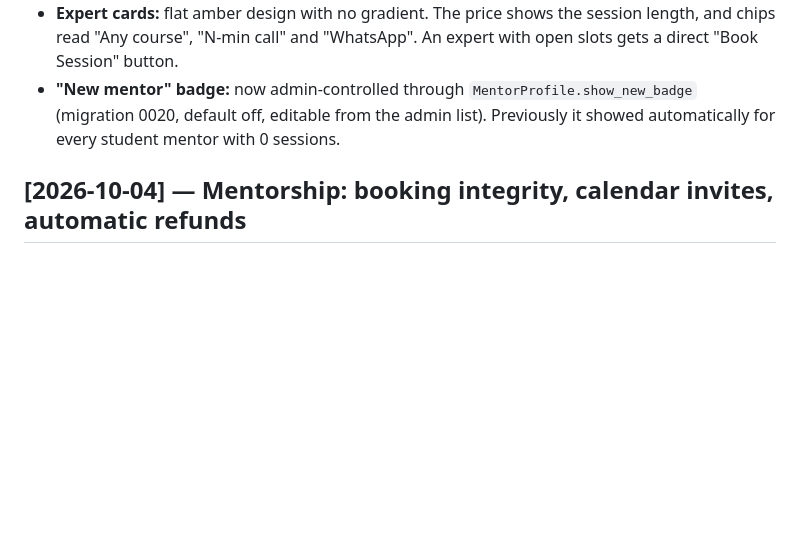
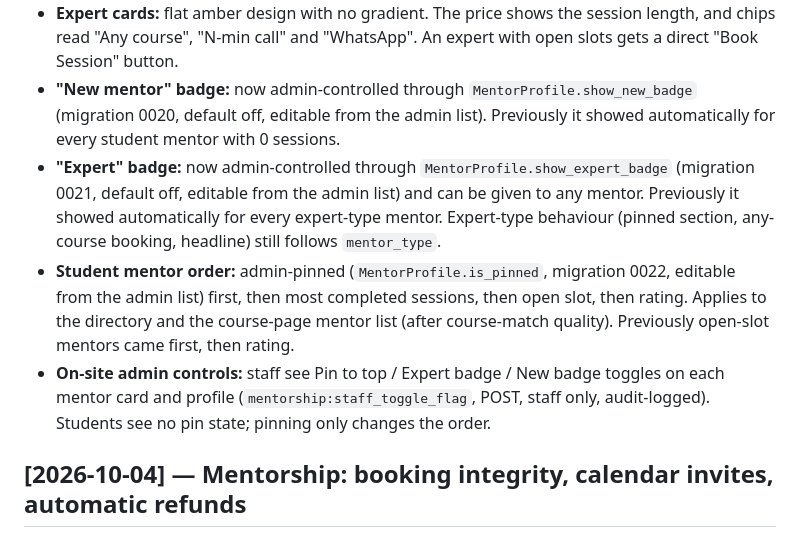
Before and after one commit to meshacklimok/kuccpss, a Markdown page: docs/CHANGELOG.md, the part around one of its changes. Rendered like a GitHub page; blank space fills up the shorter version.

```diff
--- a/docs/CHANGELOG.md
+++ b/docs/CHANGELOG.md
@@ -21,6 +43,9 @@ Format: `[YYYY-MM-DD]` — description of what changed and why.
 - **Directory:** student mentors with no open slots are now listed, after those with open slots, with "No slots available — check back soon".
 - **Expert cards:** flat amber design with no gradient. The price shows the session length, and chips read "Any course", "N-min call" and "WhatsApp". An expert with open slots gets a direct "Book Session" button.
 - **"New mentor" badge:** now admin-controlled through `MentorProfile.show_new_badge` (migration 0020, default off, editable from the admin list). Previously it showed automatically for every student mentor with 0 sessions.
+- **"Expert" badge:** now admin-controlled through `MentorProfile.show_expert_badge` (migration 0021, default off, editable from the admin list) and can be given to any mentor. Previously it showed automatically for every expert-type mentor. Expert-type behaviour (pinned section, any-course booking, headline) still follows `mentor_type`.
+- **Student mentor order:** admin-pinned (`MentorProfile.is_pinned`, migration 0022, editable from the admin list) first, then most completed sessions, then open slot, then rating. Applies to the directory and the course-page mentor list (after course-match quality). Previously open-slot mentors came first, then rating.
+- **On-site admin controls:** staff see Pin to top / Expert badge / New badge toggles on each mentor card and profile (`mentorship:staff_toggle_flag`, POST, staff only, audit-logged). Students see no pin state; pinning only changes the order.
 
 ## [2026-10-04] — Mentorship: booking integrity, calendar invites, automatic refunds
 - **Slots:** a cancelled slot can be rebooked (slot is now a FK with a one-active-session constraint, migration 0016). Booking claims the slot atomically. Slots starting within 30 min are hidden. Unpaid bookings are released after 30 min by `release_abandoned_bookings`, which checks IntaSend first.
```
Also changed, not shown: other parts of docs/CHANGELOG.md (+22 -0 lines).
